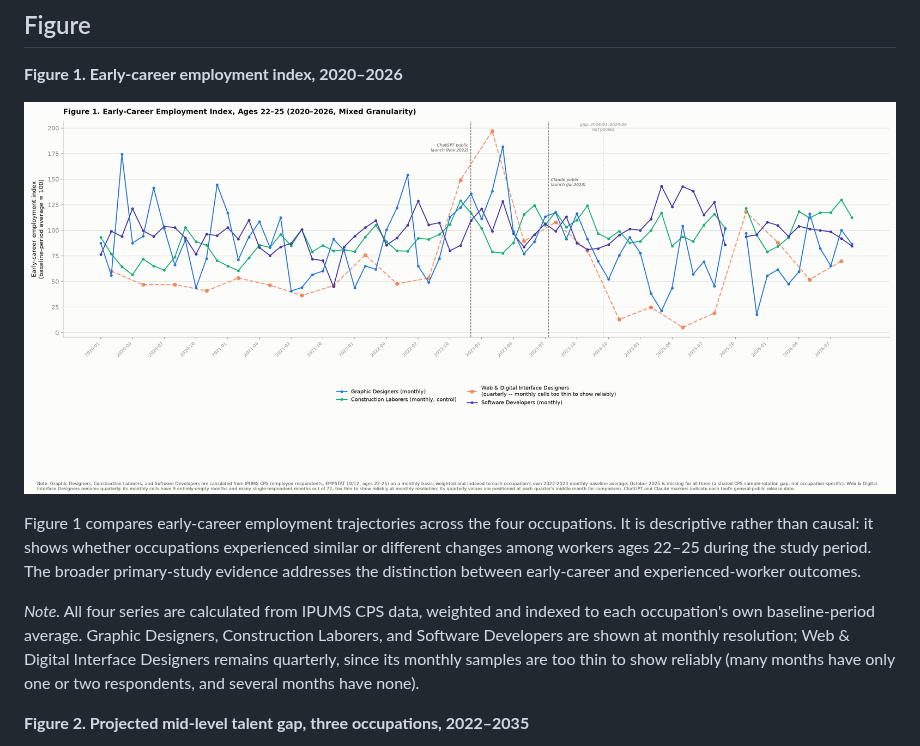
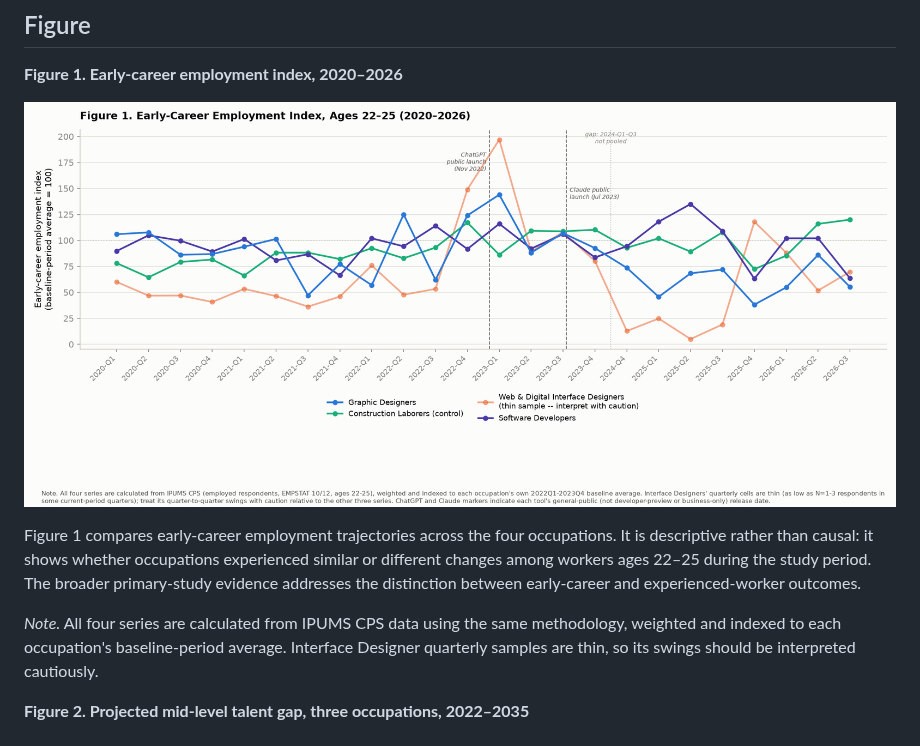
Before and after one commit to jekumura/jennifer-kumura, a Markdown page: drafts/2026-10-09-draft.md, the part around the change. Drawn GitHub-style; pictures changed too: analysis/figures/figure1-early-career-index.png.

Commit message:
Revert Figure 1 to quarterly, keep the reviewer precision edits
Jennifer decided against the monthly/mixed-granularity version of
Figure 1 after seeing it. Reverted the figure and its caption to the
quarterly version (byte-identical to the pre-monthly state); the 8
reviewer precision edits to the body text from the previous commit
are unaffected and remain in place.

Co-Authored-By: Claude Sonnet 5 <noreply@anthropic.com>
Claude-Session: https://claude.ai/code/session_01G369nNnTi7y8arxwb5saeB

```diff
--- a/drafts/2026-10-09-draft.md
+++ b/drafts/2026-10-09-draft.md
@@ -46,7 +46,7 @@ The first test does not establish that Graphic Designers experienced a larger AI
 
 Figure 1 compares early-career employment trajectories across the four occupations. It is descriptive rather than causal: it shows whether occupations experienced similar or different changes among workers ages 22–25 during the study period. The broader primary-study evidence addresses the distinction between early-career and experienced-worker outcomes.
 
-*Note.* All four series are calculated from IPUMS CPS data, weighted and indexed to each occupation's own baseline-period average. Graphic Designers, Construction Laborers, and Software Developers are shown at monthly resolution; Web & Digital Interface Designers remains quarterly, since its monthly samples are too thin to show reliably (many months have only one or two respondents, and several months have none).
+*Note.* All four series are calculated from IPUMS CPS data using the same methodology, weighted and indexed to each occupation's baseline-period average. Interface Designer quarterly samples are thin, so its swings should be interpreted cautiously.
 
 **Figure 2. Projected mid-level talent gap, three occupations, 2022–2035**
 
```
Also changed, not shown: 1 other file.
